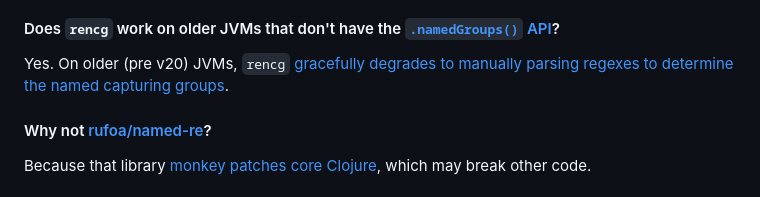
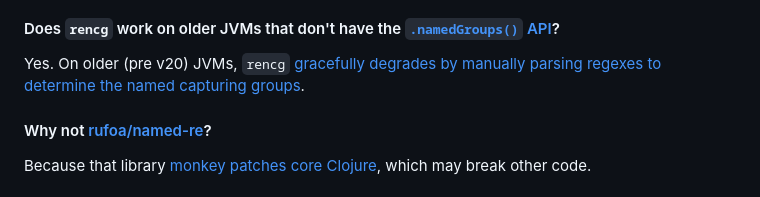
Before and after one commit to pmonks/rencg, a Markdown page: README.md, the part around the change. Rendered like a GitHub page.

Commit message:
:new: Implements issue 14

```diff
--- a/README.md
+++ b/README.md
@@ -12,7 +12,7 @@ A micro-library for Clojure that provides first class support for accessing the
 
 #### Does `rencg` work on older JVMs that don't have the [`.namedGroups()` API](https://docs.oracle.com/en/java/javase/21/docs/api/java.base/java/util/regex/Pattern.html#namedGroups())?
 
-Yes. On older (pre v20) JVMs, `rencg` [gracefully degrades to manually parsing regexes to determine the named capturing groups](https://github.com/pmonks/rencg/blob/release/src/rencg/non_native.clj).
+Yes. On older (pre v20) JVMs, `rencg` [gracefully degrades by manually parsing regexes to determine the named capturing groups](https://github.com/pmonks/rencg/blob/release/src/rencg/non_native.clj).
 
 #### Why not [rufoa/named-re](https://github.com/rufoa/named-re)?
 
```
